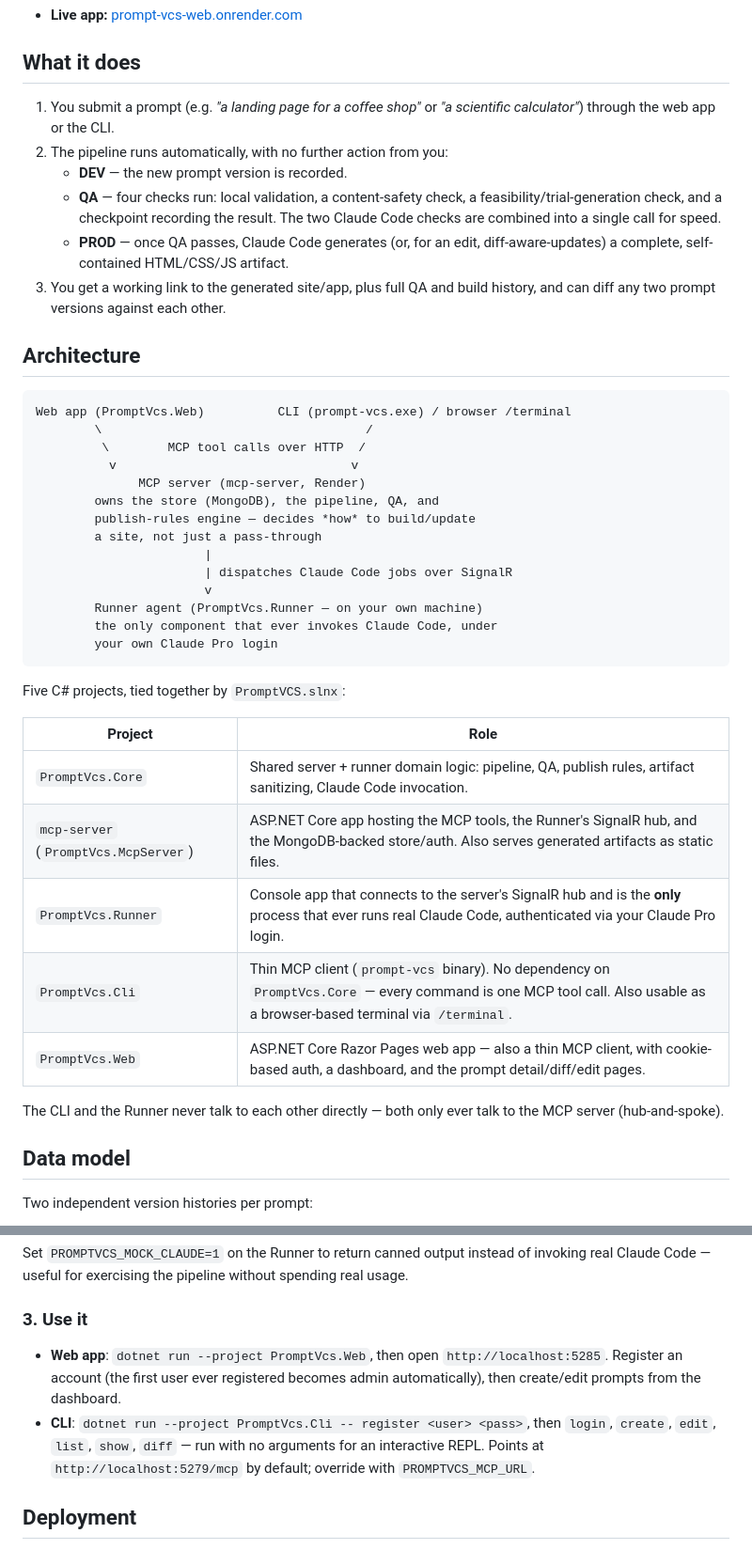
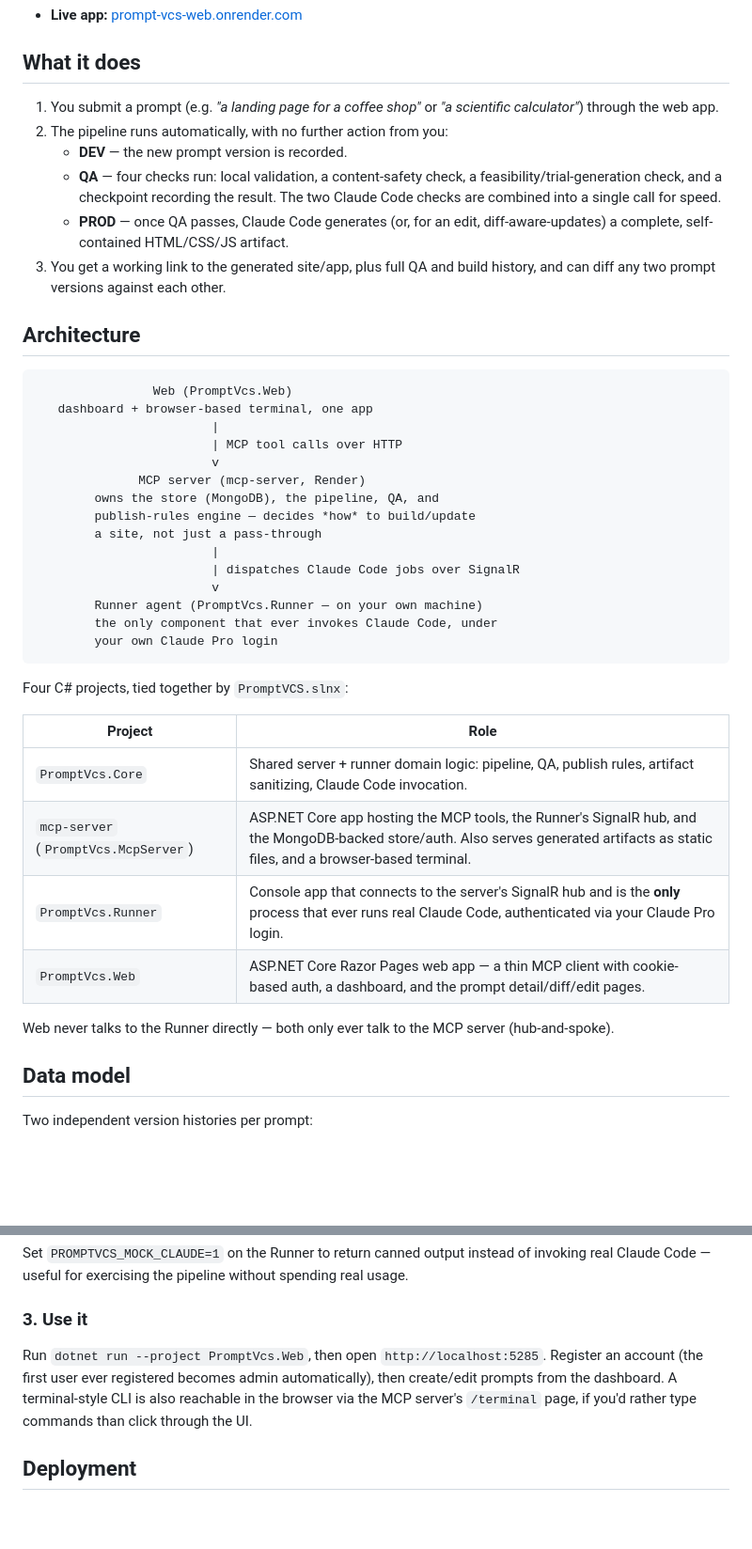
Before and after one commit to SahilHanda300/prompt-vcs, a Markdown page: README.md, 2 parts joined by grey strips. Shown at 94% size. GitHub-like rendering; blank space fills up the shorter version.

````diff
--- a/README.md
+++ b/README.md
@@ -10,7 +10,7 @@ manual QA gate, no mode-picking between "content site" and "functional app."
 ## What it does
 
 1. You submit a prompt (e.g. *"a landing page for a coffee shop"* or *"a
-   scientific calculator"*) through the web app or the CLI.
+   scientific calculator"*) through the web app.
 2. The pipeline runs automatically, with no further action from you:
    - **DEV** — the new prompt version is recorded.
    - **QA** — four checks run: local validation, a content-safety check, a
@@ -25,34 +25,34 @@ manual QA gate, no mode-picking between "content site" and "functional app."
 ## Architecture
 
 ```
-Web app (PromptVcs.Web)          CLI (prompt-vcs.exe) / browser /terminal
-        \                                    /
-         \        MCP tool calls over HTTP  /
-          v                                v
+                Web (PromptVcs.Web)
+   dashboard + browser-based terminal, one app
+                        |
+                        | MCP tool calls over HTTP
+                        v
               MCP server (mcp-server, Render)
         owns the store (MongoDB), the pipeline, QA, and
         publish-rules engine — decides *how* to build/update
         a site, not just a pass-through
-                       |
-                       | dispatches Claude Code jobs over SignalR
-                       v
+                        |
+                        | dispatches Claude Code jobs over SignalR
+                        v
         Runner agent (PromptVcs.Runner — on your own machine)
         the only component that ever invokes Claude Code, under
         your own Claude Pro login
 ```
 
-Five C# projects, tied together by `PromptVCS.slnx`:
+Four C# projects, tied together by `PromptVCS.slnx`:
 
 | Project | Role |
 |---|---|
 | `PromptVcs.Core` | Shared server + runner domain logic: pipeline, QA, publish rules, artifact sanitizing, Claude Code invocation. |
-| `mcp-server` (`PromptVcs.McpServer`) | ASP.NET Core app hosting the MCP tools, the Runner's SignalR hub, and the MongoDB-backed store/auth. Also serves generated artifacts as static files. |
+| `mcp-server` (`PromptVcs.McpServer`) | ASP.NET Core app hosting the MCP tools, the Runner's SignalR hub, and the MongoDB-backed store/auth. Also serves generated artifacts as static files, and a browser-based terminal. |
 | `PromptVcs.Runner` | Console app that connects to the server's SignalR hub and is the **only** process that ever runs real Claude Code, authenticated via your Claude Pro login. |
-| `PromptVcs.Cli` | Thin MCP client (`prompt-vcs` binary). No dependency on `PromptVcs.Core` — every command is one MCP tool call. Also usable as a browser-based terminal via `/terminal`. |
-| `PromptVcs.Web` | ASP.NET Core Razor Pages web app — also a thin MCP client, with cookie-based auth, a dashboard, and the prompt detail/diff/edit pages. |
+| `PromptVcs.Web` | ASP.NET Core Razor Pages web app — a thin MCP client with cookie-based auth, a dashboard, and the prompt detail/diff/edit pages. |
 
-The CLI and the Runner never talk to each other directly — both only ever
-talk to the MCP server (hub-and-spoke).
+Web never talks to the Runner directly — both only ever talk to the MCP
+server (hub-and-spoke).
 
 ## Data model
 
@@ -121,15 +121,11 @@ spending real usage.
 
 ### 3. Use it
 
-- **Web app**: `dotnet run --project PromptVcs.Web`, then open
-  `http://localhost:5285`. Register an account (the first user ever
-  registered becomes admin automatically), then create/edit prompts from
-  the dashboard.
-- **CLI**: `dotnet run --project PromptVcs.Cli -- register <user> <pass>`,
-  then `login`, `create`, `edit`, `list`, `show`, `diff` — run with no
-  arguments for an interactive REPL. Points at
-  `http://localhost:5279/mcp` by default; override with
-  `PROMPTVCS_MCP_URL`.
+Run `dotnet run --project PromptVcs.Web`, then open `http://localhost:5285`.
+Register an account (the first user ever registered becomes admin
+automatically), then create/edit prompts from the dashboard. A
+terminal-style CLI is also reachable in the browser via the MCP server's
+`/terminal` page, if you'd rather type commands than click through the UI.
 
 ## Deployment
 
````
